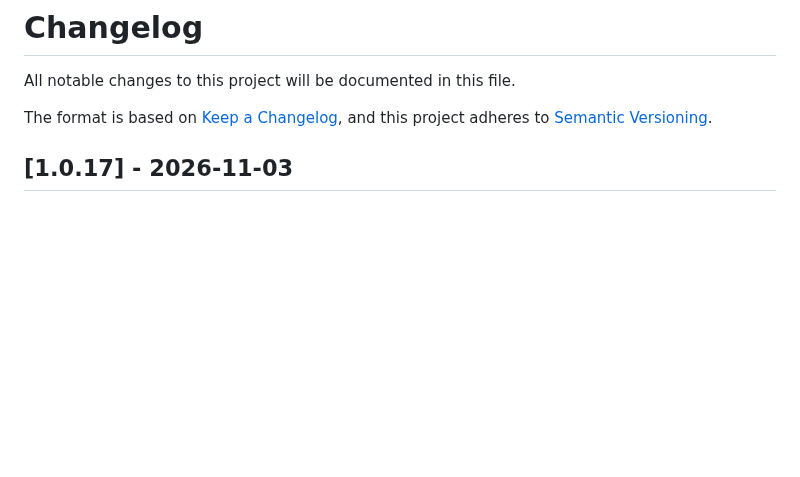
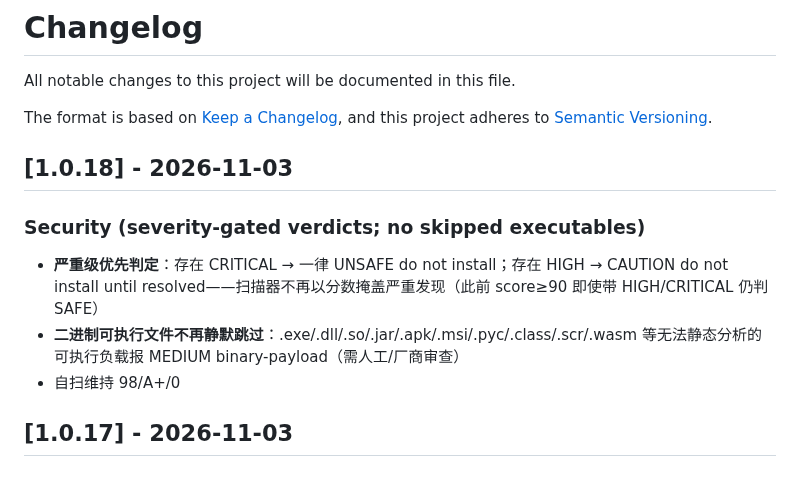
Before and after one commit to zhaoxinghua09-cell/skillgate, a Markdown page: CHANGELOG.md, the part around the change. Rendered like a GitHub page; blank space fills up the shorter version.

Commit message:
v1.0.18: severity-gated verdicts; binary payloads surfaced for review

```diff
--- a/CHANGELOG.md
+++ b/CHANGELOG.md
@@ -4,6 +4,13 @@ All notable changes to this project will be documented in this file.
 
 The format is based on [Keep a Changelog](https://keepachangelog.com/en/1.0.0/),
 and this project adheres to [Semantic Versioning](https://semver.org/spec/v2.0.0.html).
+
+## [1.0.18] - 2026-11-03
+
+### Security (severity-gated verdicts; no skipped executables)
+- **严重级优先判定**：存在 CRITICAL → 一律 UNSAFE do not install；存在 HIGH → CAUTION do not install until resolved——扫描器不再以分数掩盖严重发现（此前 score≥90 即使带 HIGH/CRITICAL 仍判 SAFE）
+- **二进制可执行文件不再静默跳过**：.exe/.dll/.so/.jar/.apk/.msi/.pyc/.class/.scr/.wasm 等无法静态分析的可执行负载报 MEDIUM binary-payload（需人工/厂商审查）
+- 自扫维持 98/A+/0
 
 ## [1.0.17] - 2026-11-03
 
```
